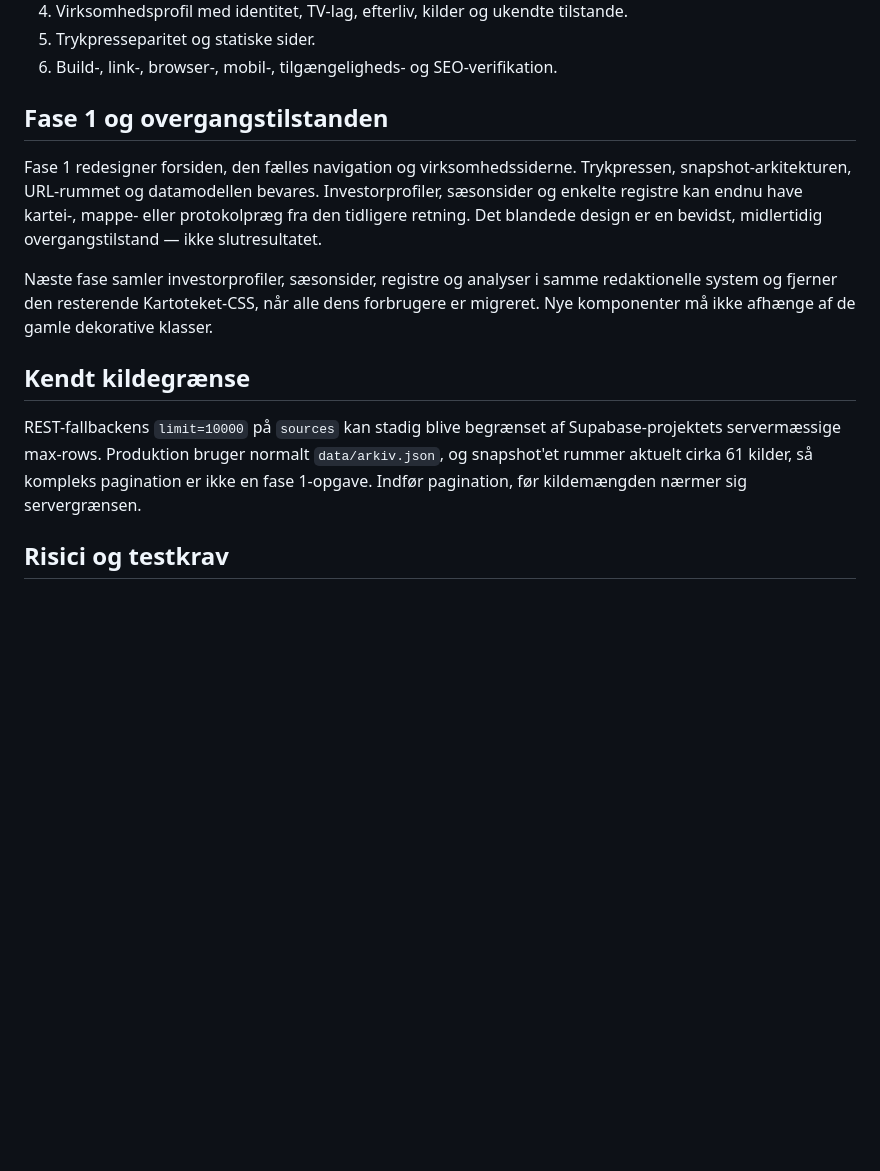
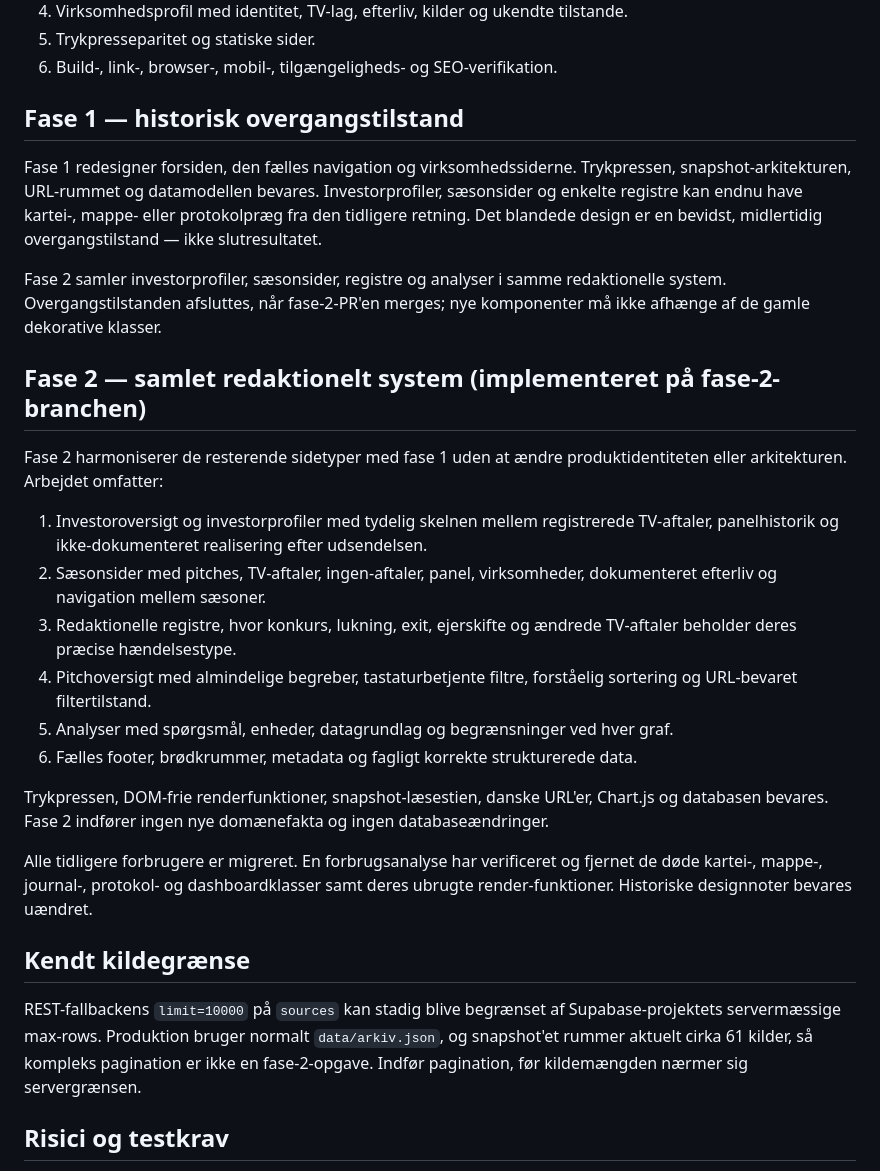
Before and after one commit to alexfogsgaard/hulensdata, a Markdown page: docs/redesign-plan.md, the part around the change. Rendered like a GitHub page; blank space fills up the shorter version.

Commit message:
docs: dokumenter fase 2 og kendte graenser

```diff
--- a/docs/redesign-plan.md
+++ b/docs/redesign-plan.md
@@ -53,15 +53,30 @@ Et roligt, dansk redaktionelt dataarkiv: varm papirbaggrund, mørk tekst, dyb r
 5. Trykpresseparitet og statiske sider.
 6. Build-, link-, browser-, mobil-, tilgængeligheds- og SEO-verifikation.
 
-## Fase 1 og overgangstilstanden
+## Fase 1 — historisk overgangstilstand
 
 Fase 1 redesigner forsiden, den fælles navigation og virksomhedssiderne. Trykpressen, snapshot-arkitekturen, URL-rummet og datamodellen bevares. Investorprofiler, sæsonsider og enkelte registre kan endnu have kartei-, mappe- eller protokolpræg fra den tidligere retning. Det blandede design er en bevidst, midlertidig overgangstilstand — ikke slutresultatet.
 
-Næste fase samler investorprofiler, sæsonsider, registre og analyser i samme redaktionelle system og fjerner den resterende Kartoteket-CSS, når alle dens forbrugere er migreret. Nye komponenter må ikke afhænge af de gamle dekorative klasser.
+Fase 2 samler investorprofiler, sæsonsider, registre og analyser i samme redaktionelle system. Overgangstilstanden afsluttes, når fase-2-PR'en merges; nye komponenter må ikke afhænge af de gamle dekorative klasser.
+
+## Fase 2 — samlet redaktionelt system (implementeret på fase-2-branchen)
+
+Fase 2 harmoniserer de resterende sidetyper med fase 1 uden at ændre produktidentiteten eller arkitekturen. Arbejdet omfatter:
+
+1. Investoroversigt og investorprofiler med tydelig skelnen mellem registrerede TV-aftaler, panelhistorik og ikke-dokumenteret realisering efter udsendelsen.
+2. Sæsonsider med pitches, TV-aftaler, ingen-aftaler, panel, virksomheder, dokumenteret efterliv og navigation mellem sæsoner.
+3. Redaktionelle registre, hvor konkurs, lukning, exit, ejerskifte og ændrede TV-aftaler beholder deres præcise hændelsestype.
+4. Pitchoversigt med almindelige begreber, tastaturbetjente filtre, forståelig sortering og URL-bevaret filtertilstand.
+5. Analyser med spørgsmål, enheder, datagrundlag og begrænsninger ved hver graf.
+6. Fælles footer, brødkrummer, metadata og fagligt korrekte strukturerede data.
+
+Trykpressen, DOM-frie renderfunktioner, snapshot-læsestien, danske URL'er, Chart.js og databasen bevares. Fase 2 indfører ingen nye domænefakta og ingen databaseændringer.
+
+Alle tidligere forbrugere er migreret. En forbrugsanalyse har verificeret og fjernet de døde kartei-, mappe-, journal-, protokol- og dashboardklasser samt deres ubrugte render-funktioner. Historiske designnoter bevares uændret.
 
 ## Kendt kildegrænse
 
-REST-fallbackens `limit=10000` på `sources` kan stadig blive begrænset af Supabase-projektets servermæssige max-rows. Produktion bruger normalt `data/arkiv.json`, og snapshot'et rummer aktuelt cirka 61 kilder, så kompleks pagination er ikke en fase 1-opgave. Indfør pagination, før kildemængden nærmer sig servergrænsen.
+REST-fallbackens `limit=10000` på `sources` kan stadig blive begrænset af Supabase-projektets servermæssige max-rows. Produktion bruger normalt `data/arkiv.json`, og snapshot'et rummer aktuelt cirka 61 kilder, så kompleks pagination er ikke en fase-2-opgave. Indfør pagination, før kildemængden nærmer sig servergrænsen.
 
 ## Risici og testkrav
 
```
Also changed, not shown: docs/AI-WORKFLOW.md (+1 -1 lines).
